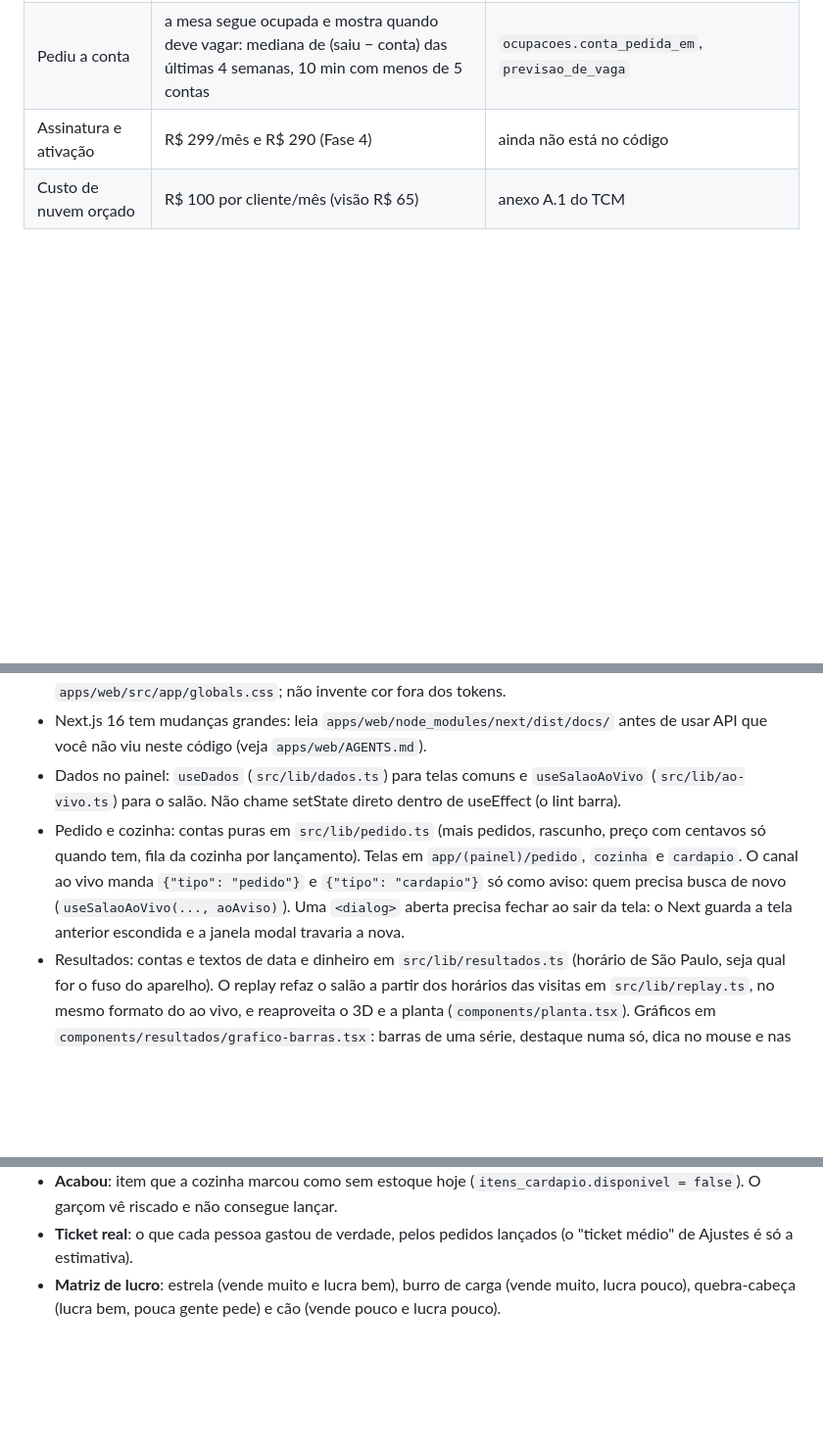
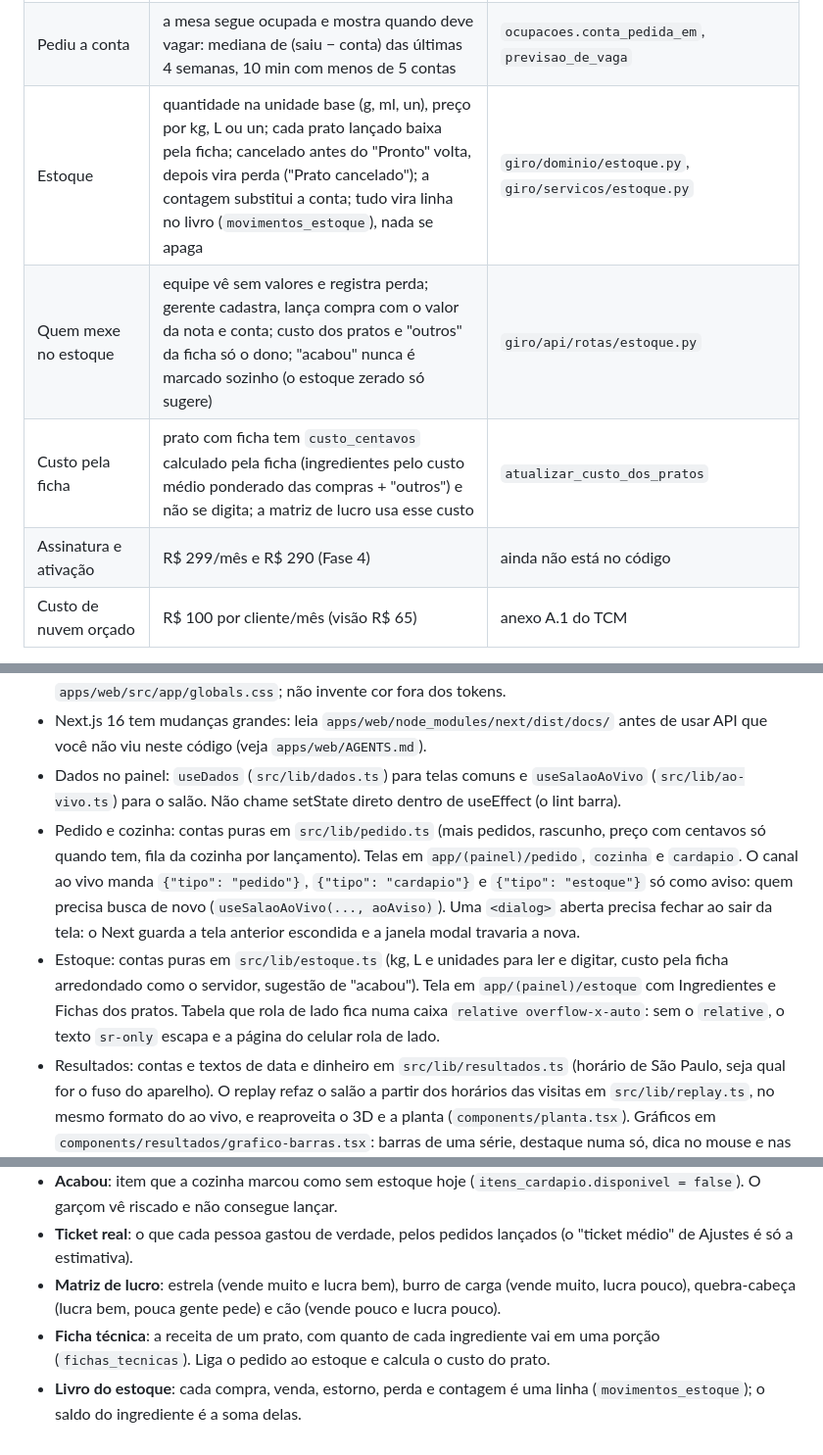
Before and after one commit to Matheusbritooo/Giro-empresa, a Markdown page: CLAUDE.md, 3 parts joined by grey strips. Shown at 98% size. Drawn GitHub-style; blank space fills up the shorter version.

```diff
--- a/CLAUDE.md
+++ b/CLAUDE.md
@@ -26,6 +26,9 @@ Cliente: restaurante de bairro com 6 a 20 mesas, na região oeste da Grande São
 | Matriz de lucro | Kasavana e Smith dentro de cada categoria: vende muito = fatia acima de 70% da fatia igual; lucra bem = lucro por unidade (preço pago menos custo) acima da média ponderada; só o dono vê, nem o Copiloto do gerente recebe | `giro/dominio/cardapio.py` |
 | Quem pede também pede | acompanhamento = bebida ou item de outra categoria com menos de 60% do preço do prato; ordem pelo quanto sai mais com o prato do que no geral, mínimo 10% das mesas | `giro/dominio/cardapio.py`, `giro/servicos/cardapio.py` |
 | Pediu a conta | a mesa segue ocupada e mostra quando deve vagar: mediana de (saiu − conta) das últimas 4 semanas, 10 min com menos de 5 contas | `ocupacoes.conta_pedida_em`, `previsao_de_vaga` |
+| Estoque | quantidade na unidade base (g, ml, un), preço por kg, L ou un; cada prato lançado baixa pela ficha; cancelado antes do "Pronto" volta, depois vira perda ("Prato cancelado"); a contagem substitui a conta; tudo vira linha no livro (`movimentos_estoque`), nada se apaga | `giro/dominio/estoque.py`, `giro/servicos/estoque.py` |
+| Quem mexe no estoque | equipe vê sem valores e registra perda; gerente cadastra, lança compra com o valor da nota e conta; custo dos pratos e "outros" da ficha só o dono; "acabou" nunca é marcado sozinho (o estoque zerado só sugere) | `giro/api/rotas/estoque.py` |
+| Custo pela ficha | prato com ficha tem `custo_centavos` calculado pela ficha (ingredientes pelo custo médio ponderado das compras + "outros") e não se digita; a matriz de lucro usa esse custo | `atualizar_custo_dos_pratos` |
 | Assinatura e ativação | R$ 299/mês e R$ 290 (Fase 4) | ainda não está no código |
 | Custo de nuvem orçado | R$ 100 por cliente/mês (visão R$ 65) | anexo A.1 do TCM |
 
@@ -108,7 +111,8 @@ Login de demonstração (senha `giro1234`): `admin@giro.demo`, `marcos@cantina.d
 - Estado da mesa sempre por cor + padrão + palavra, nunca só cor. Cores e fontes estão em `apps/web/src/app/globals.css`; não invente cor fora dos tokens.
 - Next.js 16 tem mudanças grandes: leia `apps/web/node_modules/next/dist/docs/` antes de usar API que você não viu neste código (veja `apps/web/AGENTS.md`).
 - Dados no painel: `useDados` (`src/lib/dados.ts`) para telas comuns e `useSalaoAoVivo` (`src/lib/ao-vivo.ts`) para o salão. Não chame setState direto dentro de useEffect (o lint barra).
-- Pedido e cozinha: contas puras em `src/lib/pedido.ts` (mais pedidos, rascunho, preço com centavos só quando tem, fila da cozinha por lançamento). Telas em `app/(painel)/pedido`, `cozinha` e `cardapio`. O canal ao vivo manda `{"tipo": "pedido"}` e `{"tipo": "cardapio"}` só como aviso: quem precisa busca de novo (`useSalaoAoVivo(..., aoAviso)`). Uma `<dialog>` aberta precisa fechar ao sair da tela: o Next guarda a tela anterior escondida e a janela modal travaria a nova.
+- Pedido e cozinha: contas puras em `src/lib/pedido.ts` (mais pedidos, rascunho, preço com centavos só quando tem, fila da cozinha por lançamento). Telas em `app/(painel)/pedido`, `cozinha` e `cardapio`. O canal ao vivo manda `{"tipo": "pedido"}`, `{"tipo": "cardapio"}` e `{"tipo": "estoque"}` só como aviso: quem precisa busca de novo (`useSalaoAoVivo(..., aoAviso)`). Uma `<dialog>` aberta precisa fechar ao sair da tela: o Next guarda a tela anterior escondida e a janela modal travaria a nova.
+- Estoque: contas puras em `src/lib/estoque.ts` (kg, L e unidades para ler e digitar, custo pela ficha arredondado como o servidor, sugestão de "acabou"). Tela em `app/(painel)/estoque` com Ingredientes e Fichas dos pratos. Tabela que rola de lado fica numa caixa `relative overflow-x-auto`: sem o `relative`, o texto `sr-only` escapa e a página do celular rola de lado.
 - Resultados: contas e textos de data e dinheiro em `src/lib/resultados.ts` (horário de São Paulo, seja qual for o fuso do aparelho). O replay refaz o salão a partir dos horários das visitas em `src/lib/replay.ts`, no mesmo formato do ao vivo, e reaproveita o 3D e a planta (`components/planta.tsx`). Gráficos em `components/resultados/grafico-barras.tsx`: barras de uma série, destaque numa só, dica no mouse e nas setas, tabela escondida para leitor de tela.
 - Salão 3D: as contas de posição ficam em `salao-3d/planta.ts` (testadas sem 3D), as do garçom em `garcom.ts`, as da câmera em `camera-mesa.ts` e a escolha de quem senta em `escolha-pessoas.ts`. As placas das mesas são botões comuns da página que o `Projetor` move; não use o `Html` do drei (perdia a placa da primeira mesa). Cores do 3D vêm dos tokens (`salao-3d/cores.ts`).
 - Modelos 3D (pessoas e decoração) ficam em `apps/web/public/modelos/` e são gerados por `infra/modelos-3d/gerar.sh` (Blender + gltf-transform), nunca editados à mão. Clientes têm pose assada (sem esqueleto) e só o garçom tem esqueleto. Carregue com `useGLTF(url, false, true)` (meshopt, sem Draco, sem CDN) e reaproveite geometria e material (InstancedMesh). Crédito e licença de cada modelo em `public/modelos/CREDITOS.md`.
@@ -137,3 +141,5 @@ Login de demonstração (senha `giro1234`): `admin@giro.demo`, `marcos@cantina.d
 - **Acabou**: item que a cozinha marcou como sem estoque hoje (`itens_cardapio.disponivel = false`). O garçom vê riscado e não consegue lançar.
 - **Ticket real**: o que cada pessoa gastou de verdade, pelos pedidos lançados (o "ticket médio" de Ajustes é só a estimativa).
 - **Matriz de lucro**: estrela (vende muito e lucra bem), burro de carga (vende muito, lucra pouco), quebra-cabeça (lucra bem, pouca gente pede) e cão (vende pouco e lucra pouco).
+- **Ficha técnica**: a receita de um prato, com quanto de cada ingrediente vai em uma porção (`fichas_tecnicas`). Liga o pedido ao estoque e calcula o custo do prato.
+- **Livro do estoque**: cada compra, venda, estorno, perda e contagem é uma linha (`movimentos_estoque`); o saldo do ingrediente é a soma delas.
```
Also changed, not shown: README.md (+14 -2 lines), docs/telas/estoque.png (added), 13 other files.
